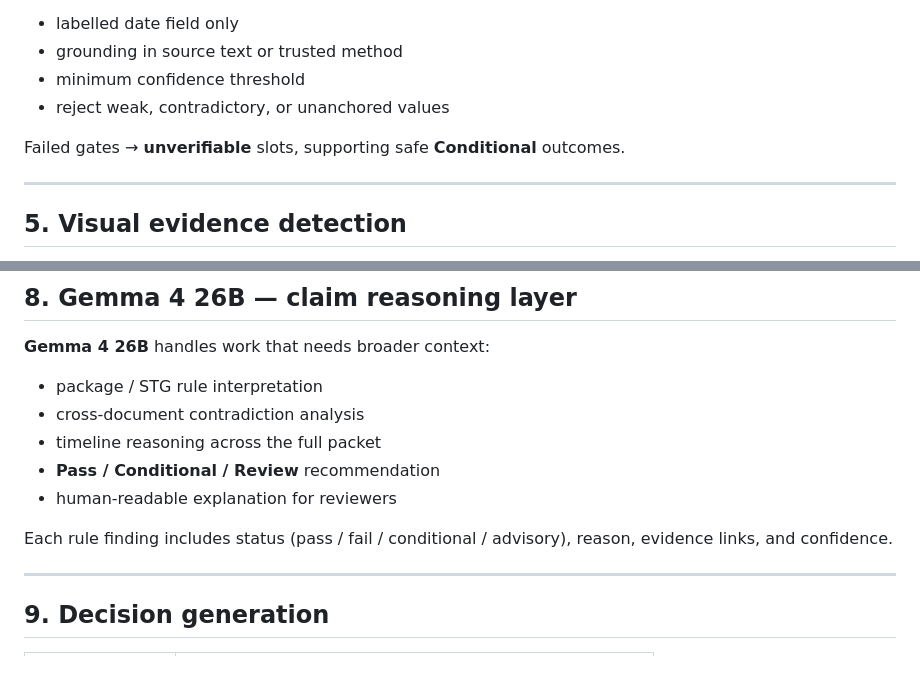
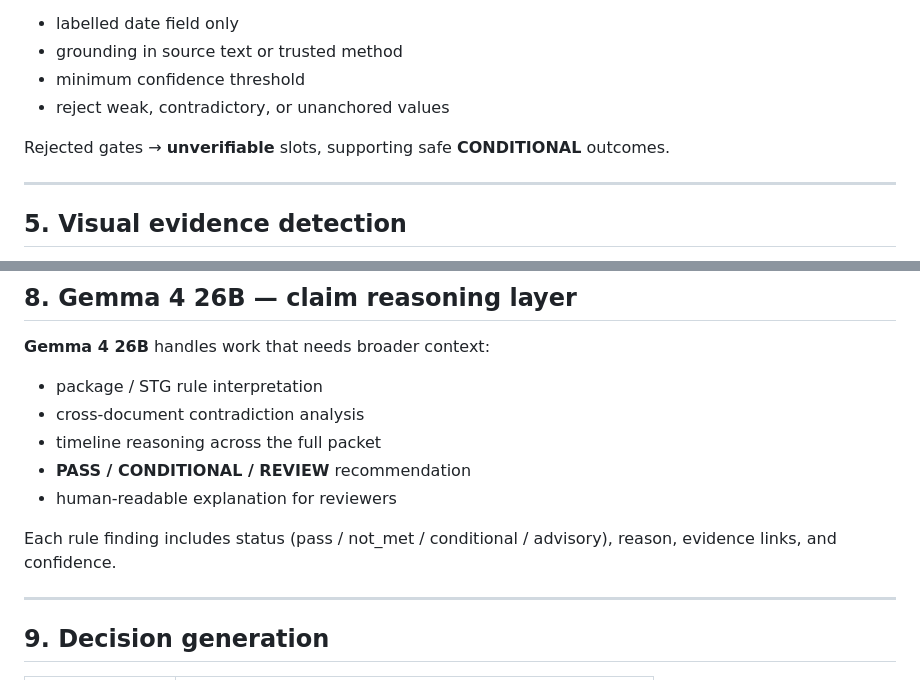
Before and after one commit to ai-suraksha/claimsetu, a Markdown page: solutionFlow.md, 2 parts joined by grey strips. Drawn GitHub-style.

```diff
--- a/solutionFlow.md
+++ b/solutionFlow.md
@@ -174,7 +174,7 @@ Every field is an **evidence atom** with source document, page, source text, bou
 - minimum confidence threshold
 - reject weak, contradictory, or unanchored values
 
-Failed gates → **unverifiable** slots, supporting safe **Conditional** outcomes.
+Rejected gates → **unverifiable** slots, supporting safe **CONDITIONAL** outcomes.
 
 ---
 
@@ -220,10 +220,10 @@ Claim-level timeline interpretation and contradiction surfacing use **Gemma 4 26
 - package / STG rule interpretation
 - cross-document contradiction analysis
 - timeline reasoning across the full packet
-- **Pass / Conditional / Review** recommendation
+- **PASS / CONDITIONAL / REVIEW** recommendation
 - human-readable explanation for reviewers
 
-Each rule finding includes status (pass / fail / conditional / advisory), reason, evidence links, and confidence.
+Each rule finding includes status (pass / not_met / conditional / advisory), reason, evidence links, and confidence.
 
 ---
 
```
Also changed, not shown: other parts of solutionFlow.md (+4 -4 lines), README.md (+9 -3 lines), problemStatement.md (+3 -3 lines).
